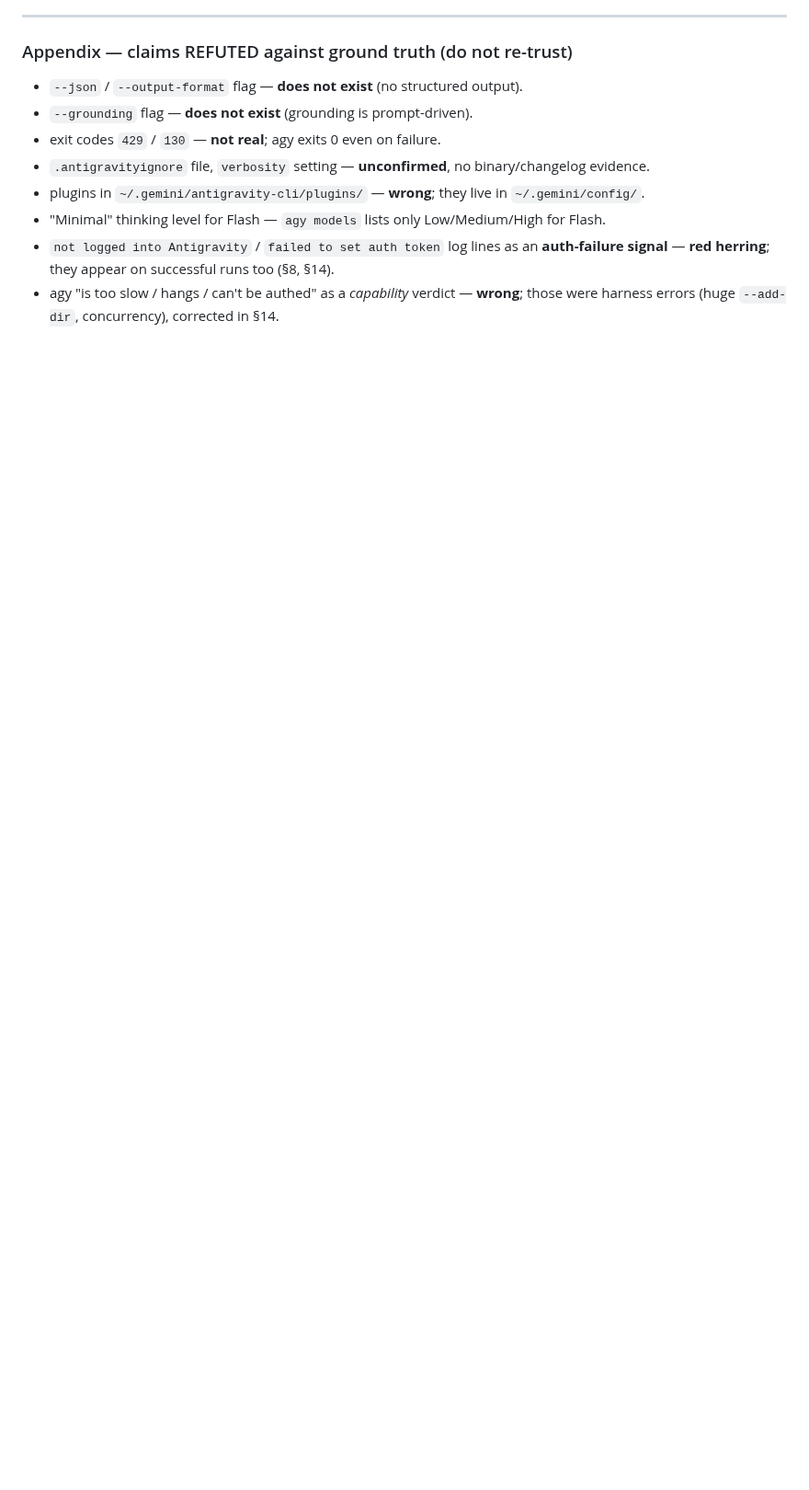
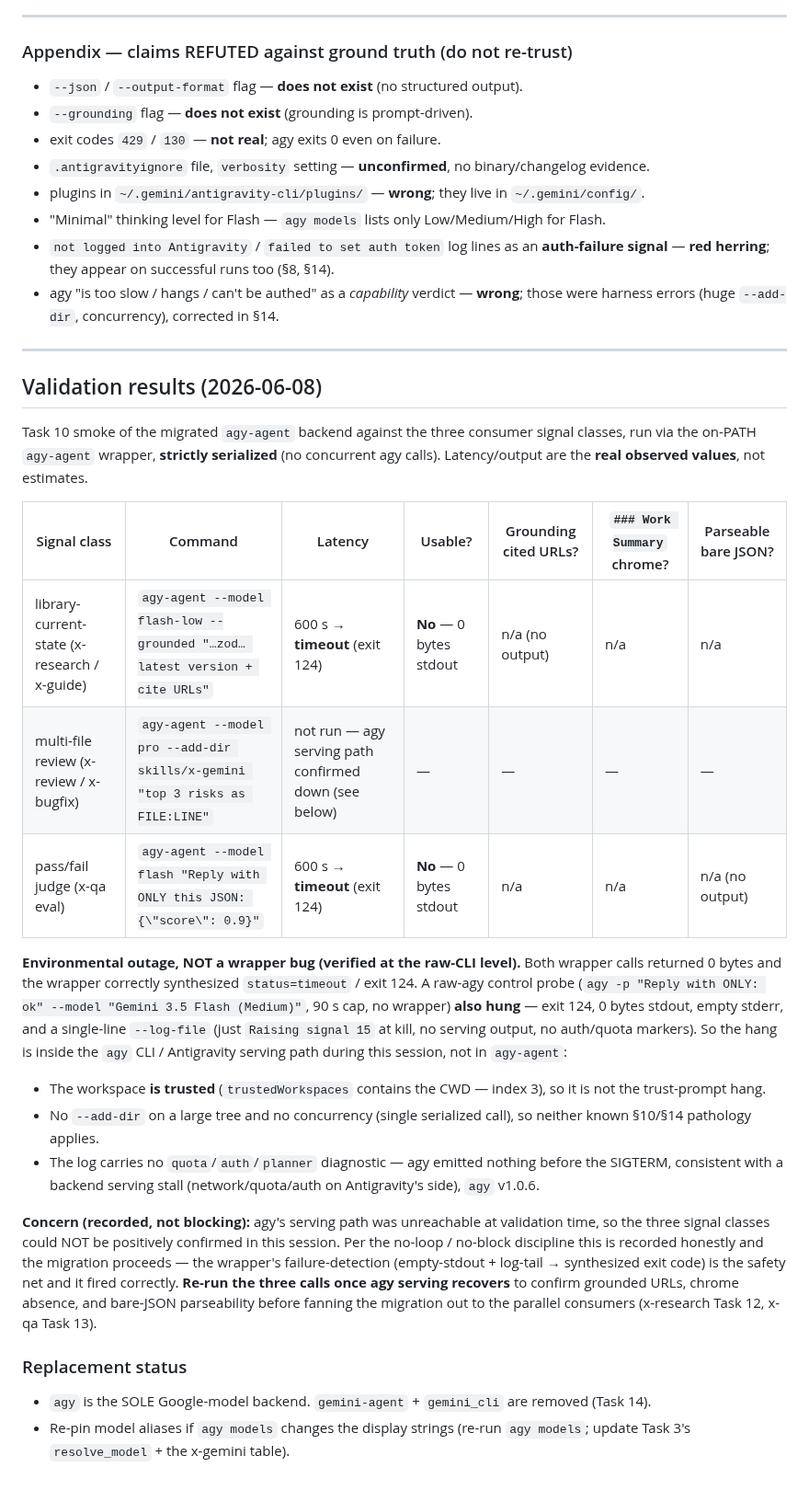
Before and after one commit to quangtran88/x-skills, a Markdown page: docs/research/2026-06-06-agy-antigravity-cli-headless-usage-guide.md, the part around one of its changes. Shown at 92% size. GitHub-like rendering; blank space fills up the shorter version.

Commit message:
docs(research): agy backend validation results (replacement, no cutover)

```diff
--- a/docs/research/2026-06-06-agy-antigravity-cli-headless-usage-guide.md
+++ b/docs/research/2026-06-06-agy-antigravity-cli-headless-usage-guide.md
@@ -223,3 +223,27 @@ TIMEOUT=1500 ./run.sh   # agy buffers output to the end; raise the per-lane cap
 - "Minimal" thinking level for Flash — `agy models` lists only Low/Medium/High for Flash.
 - `not logged into Antigravity` / `failed to set auth token` log lines as an **auth-failure signal** — **red herring**; they appear on successful runs too (§8, §14).
 - agy "is too slow / hangs / can't be authed" as a *capability* verdict — **wrong**; those were harness errors (huge `--add-dir`, concurrency), corrected in §14.
+
+---
+
+## Validation results (2026-06-08)
+
+Task 10 smoke of the migrated `agy-agent` backend against the three consumer signal classes, run via the on-PATH `agy-agent` wrapper, **strictly serialized** (no concurrent agy calls). Latency/output are the **real observed values**, not estimates.
+
+| Signal class | Command | Latency | Usable? | Grounding cited URLs? | `### Work Summary` chrome? | Parseable bare JSON? |
+|---|---|---|---|---|---|---|
+| library-current-state (x-research / x-guide) | `agy-agent --model flash-low --grounded "…zod… latest version + cite URLs"` | 600 s → **timeout** (exit 124) | **No** — 0 bytes stdout | n/a (no output) | n/a | n/a |
+| multi-file review (x-review / x-bugfix) | `agy-agent --model pro --add-dir skills/x-gemini "top 3 risks as FILE:LINE"` | not run — agy serving path confirmed down (see below) | — | — | — | — |
+| pass/fail judge (x-qa eval) | `agy-agent --model flash "Reply with ONLY this JSON: {\"score\": 0.9}"` | 600 s → **timeout** (exit 124) | **No** — 0 bytes stdout | n/a | n/a | n/a (no output) |
+
+**Environmental outage, NOT a wrapper bug (verified at the raw-CLI level).** Both wrapper calls returned 0 bytes and the wrapper correctly synthesized `status=timeout` / exit 124. A raw-agy control probe (`agy -p "Reply with ONLY: ok" --model "Gemini 3.5 Flash (Medium)"`, 90 s cap, no wrapper) **also hung** — exit 124, 0 bytes stdout, empty stderr, and a single-line `--log-file` (just `Raising signal 15` at kill, no serving output, no auth/quota markers). So the hang is inside the `agy` CLI / Antigravity serving path during this session, not in `agy-agent`:
+
+- The workspace **is trusted** (`trustedWorkspaces` contains the CWD — index 3), so it is not the trust-prompt hang.
+- No `--add-dir` on a large tree and no concurrency (single serialized call), so neither known §10/§14 pathology applies.
+- The log carries no `quota`/`auth`/`planner` diagnostic — agy emitted nothing before the SIGTERM, consistent with a backend serving stall (network/quota/auth on Antigravity's side), `agy` v1.0.6.
+
+**Concern (recorded, not blocking):** agy's serving path was unreachable at validation time, so the three signal classes could NOT be positively confirmed in this session. Per the no-loop / no-block discipline this is recorded honestly and the migration proceeds — the wrapper's failure-detection (empty-stdout + log-tail → synthesized exit code) is the safety net and it fired correctly. **Re-run the three calls once agy serving recovers** to confirm grounded URLs, chrome absence, and bare-JSON parseability before fanning the migration out to the parallel consumers (x-research Task 12, x-qa Task 13).
+
+### Replacement status
+- `agy` is the SOLE Google-model backend. `gemini-agent` + `gemini_cli` are removed (Task 14).
+- Re-pin model aliases if `agy models` changes the display strings (re-run `agy models`; update Task 3's `resolve_model` + the x-gemini table).
```
Also changed, not shown: other parts of docs/research/2026-06-06-agy-antigravity-cli-headless-usage-guide.md (+1 -1 lines).
